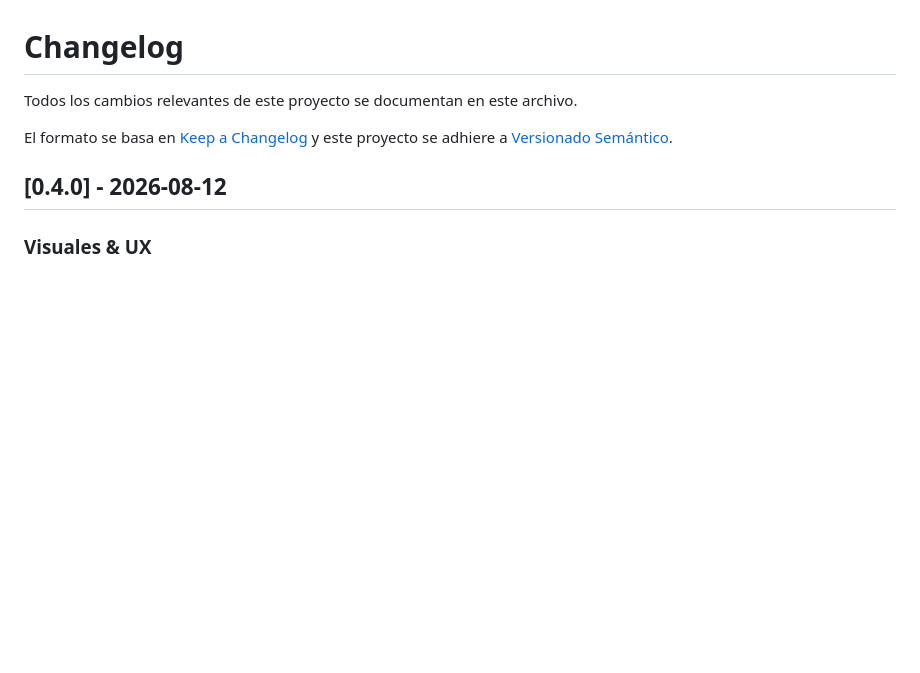
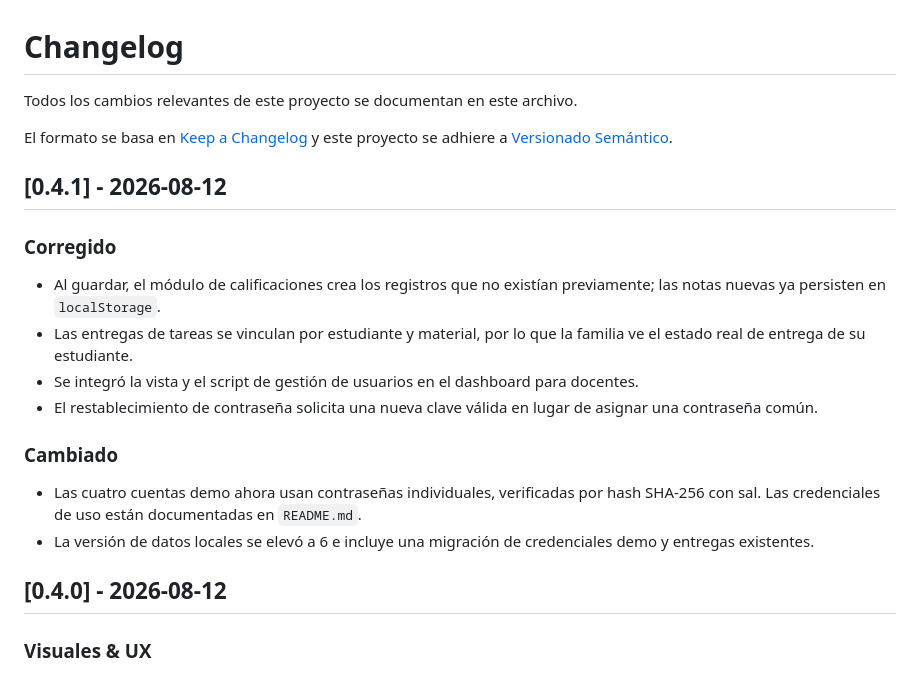
Before and after one commit to danielramirez272006-arch/INTRANET-ESCOLAR, a Markdown page: CHANGELOG.md, the part around the change. Drawn GitHub-style; blank space fills up the shorter version.

Commit message:
fix: corregir demo y actualizar documentaci?n

```diff
--- a/CHANGELOG.md
+++ b/CHANGELOG.md
@@ -3,6 +3,20 @@
 Todos los cambios relevantes de este proyecto se documentan en este archivo.
 
 El formato se basa en [Keep a Changelog](https://keepachangelog.com/es-ES/1.1.0/) y este proyecto se adhiere a [Versionado Semántico](https://semver.org/lang/es/).
+
+## [0.4.1] - 2026-08-12
+
+### Corregido
+
+- Al guardar, el módulo de calificaciones crea los registros que no existían previamente; las notas nuevas ya persisten en `localStorage`.
+- Las entregas de tareas se vinculan por estudiante y material, por lo que la familia ve el estado real de entrega de su estudiante.
+- Se integró la vista y el script de gestión de usuarios en el dashboard para docentes.
+- El restablecimiento de contraseña solicita una nueva clave válida en lugar de asignar una contraseña común.
+
+### Cambiado
+
+- Las cuatro cuentas demo ahora usan contraseñas individuales, verificadas por hash SHA-256 con sal. Las credenciales de uso están documentadas en `README.md`.
+- La versión de datos locales se elevó a 6 e incluye una migración de credenciales demo y entregas existentes.
 
 ## [0.4.0] - 2026-08-12
 
```
